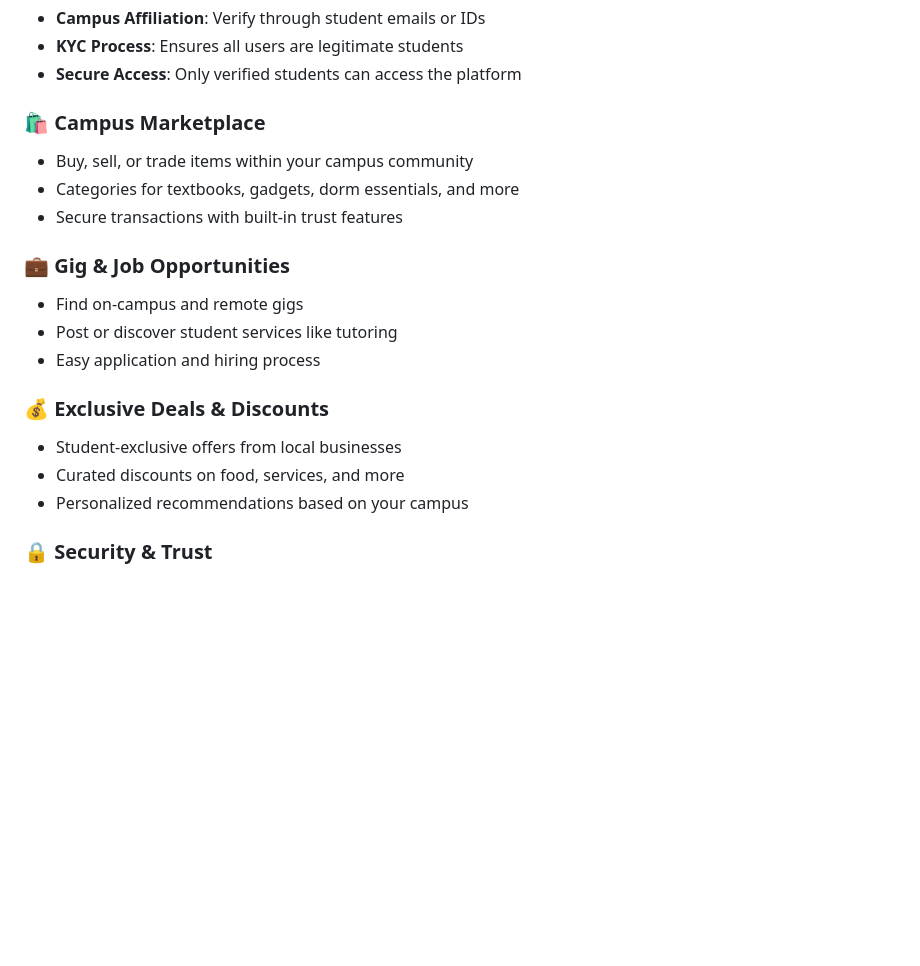
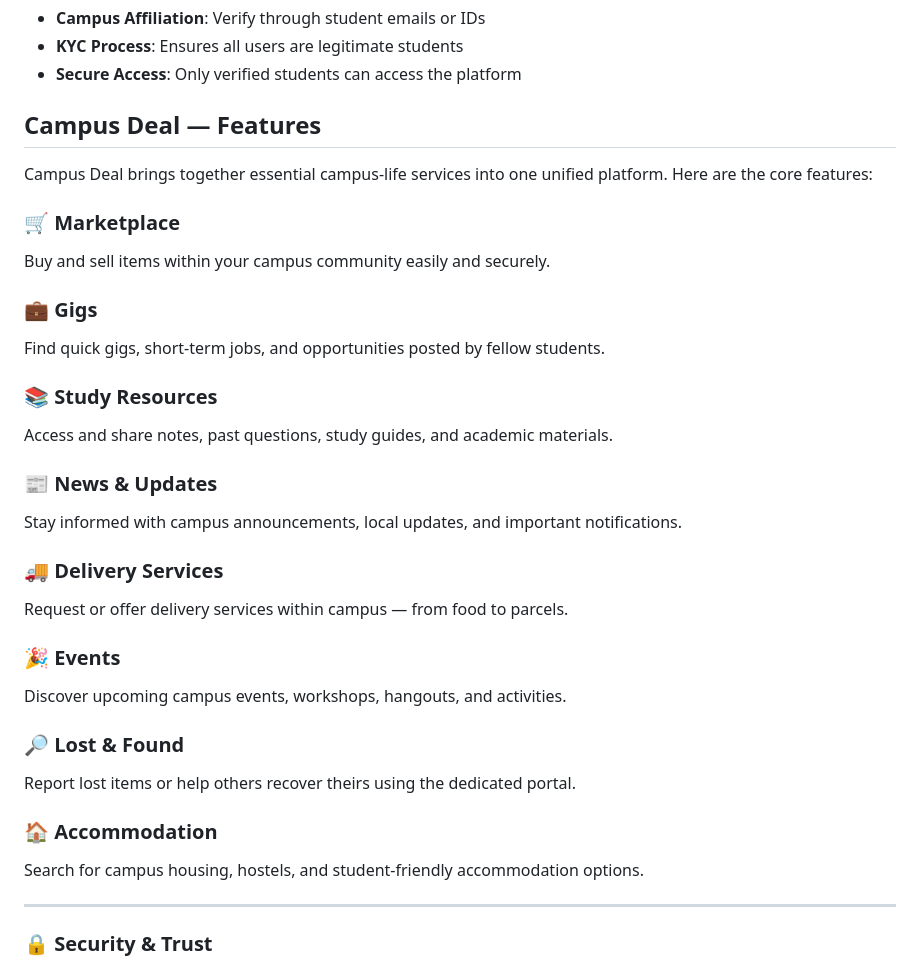
Before and after one commit to Adams-404/Campus-Deal-NG, a Markdown page: README.md, the part around the change. Drawn GitHub-style; blank space fills up the shorter version.

Commit message:
Revise README with Campus Deal features
Updated the README to include new features and sections for Campus Deal.

```diff
--- a/README.md
+++ b/README.md
@@ -30,20 +30,44 @@ Campus Deal was created to address the challenges people face when trying to sel
 - **KYC Process**: Ensures all users are legitimate students
 - **Secure Access**: Only verified students can access the platform
 
-### 🛍️ Campus Marketplace
-- Buy, sell, or trade items within your campus community
-- Categories for textbooks, gadgets, dorm essentials, and more
-- Secure transactions with built-in trust features
+## Campus Deal — Features
 
-### 💼 Gig & Job Opportunities
-- Find on-campus and remote gigs
-- Post or discover student services like tutoring
-- Easy application and hiring process
+Campus Deal brings together essential campus-life services into one unified platform. Here are the core features:
 
-### 💰 Exclusive Deals & Discounts
-- Student-exclusive offers from local businesses
-- Curated discounts on food, services, and more
-- Personalized recommendations based on your campus
+### 🛒 Marketplace
+
+Buy and sell items within your campus community easily and securely.
+
+### 💼 Gigs
+
+Find quick gigs, short-term jobs, and opportunities posted by fellow students.
+
+### 📚 Study Resources
+
+Access and share notes, past questions, study guides, and academic materials.
+
+### 📰 News & Updates
+
+Stay informed with campus announcements, local updates, and important notifications.
+
+### 🚚 Delivery Services
+
+Request or offer delivery services within campus — from food to parcels.
+
+### 🎉 Events
+
+Discover upcoming campus events, workshops, hangouts, and activities.
+
+### 🔎 Lost & Found
+
+Report lost items or help others recover theirs using the dedicated portal.
+
+### 🏠 Accommodation
+
+Search for campus housing, hostels, and student-friendly accommodation options.
+
+---
+
 
 ### 🔒 Security & Trust
 - **Verified Users**: All users must verify their campus affiliation
```
